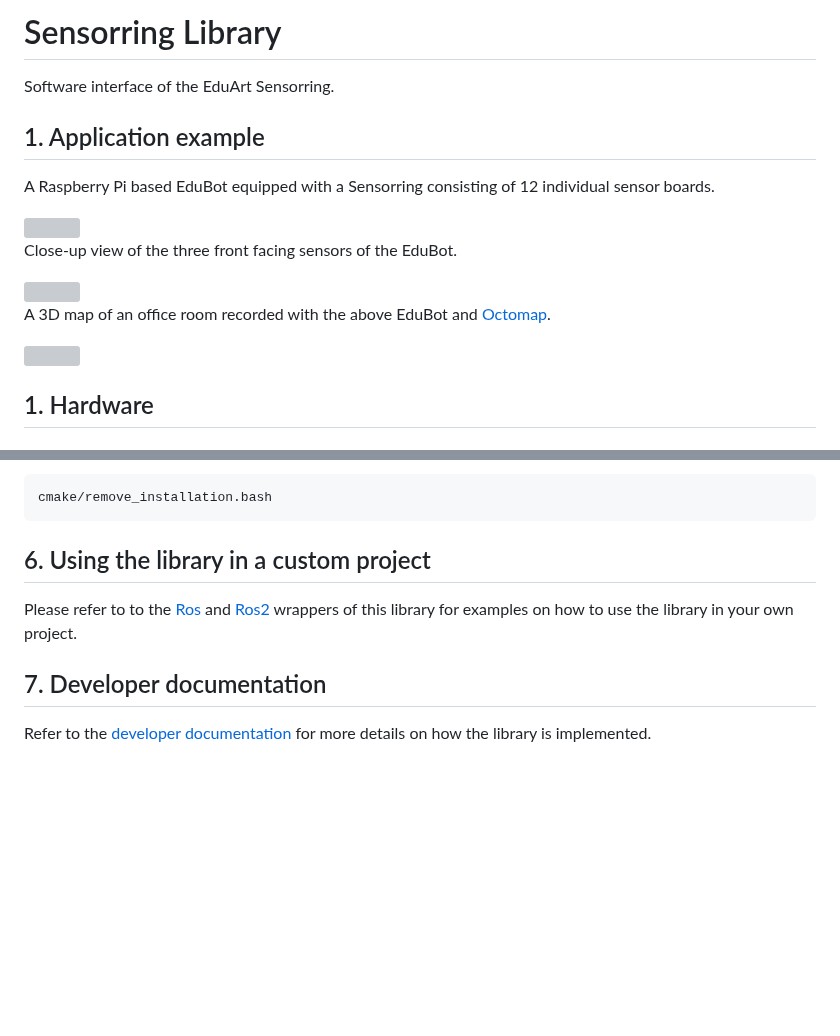
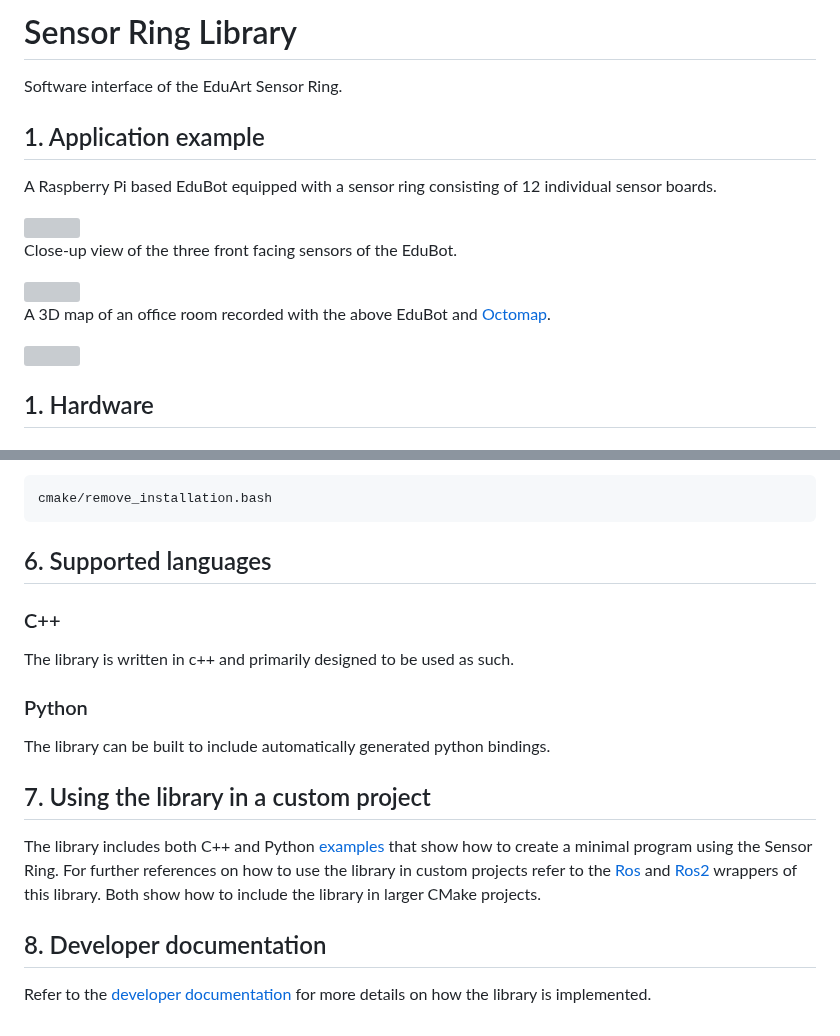
Before and after one commit to EduArt-Robotik/edu_lib_sensorring, a Markdown page: README.md, 2 parts joined by grey strips. GitHub-like rendering; blank space fills up the shorter version; grey boxes are pictures that could not be loaded.

````diff
--- a/README.md
+++ b/README.md
@@ -1,7 +1,7 @@
-# Sensorring Library
-Software interface of the EduArt Sensorring.
+# Sensor Ring Library
+Software interface of the EduArt Sensor Ring.
 
 ## 1. Application example
 
-A Raspberry Pi based EduBot equipped with a Sensorring consisting of 12 individual sensor boards.
+A Raspberry Pi based EduBot equipped with a sensor ring consisting of 12 individual sensor boards.
 
@@ -105,9 +104,20 @@ In addition to the make and install scripts there is a [remove_installation.bash
 cmake/remove_installation.bash
 ```
 
-## 6. Using the library in a custom project
+## 6. Supported languages
 
-Please refer to to the [Ros](https://github.com/EduArt-Robotik/edu_sensorring_ros1) and [Ros2](https://github.com/EduArt-Robotik/edu_sensorring_ros2) wrappers of this library for examples on how to use the library in your own project.
+### C++
+The library is written in c++ and primarily designed to be used as such.
 
-## 7. Developer documentation
+### Python
+The library can be built to include automatically generated python bindings.
+
+
+## 7. Using the library in a custom project
+The library includes both C++ and Python [examples](/apps/examples/) that show how to create a minimal program using the Sensor Ring.
+For further references on how to use the library in custom projects refer to the [Ros](https://github.com/EduArt-Robotik/edu_sensorring_ros1) and [Ros2](https://github.com/EduArt-Robotik/edu_sensorring_ros2) wrappers of this library.
+Both show how to include the library in larger CMake projects.
+
+
+## 8. Developer documentation
 Refer to the [developer documentation](doc/pages/dev_doc.md) for more details on how the library is implemented.
````
Also changed, not shown: other parts of README.md (+14 -15 lines), doc/pages/dev_doc.md (+24 -6 lines), doc/pages/parameters.md (+2 -2 lines), doc/pages/sw_interface.md (deleted, +0 -311 lines), doc/images/EDU_Headlight_small.png (added), doc/images/EduArt_logo_small.png (added), 2 other files.
